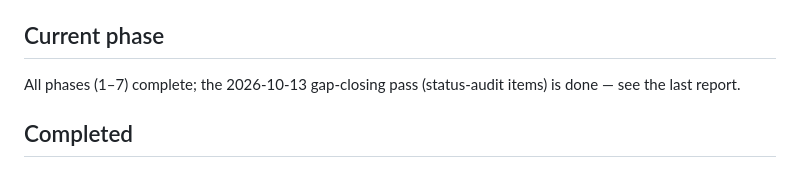
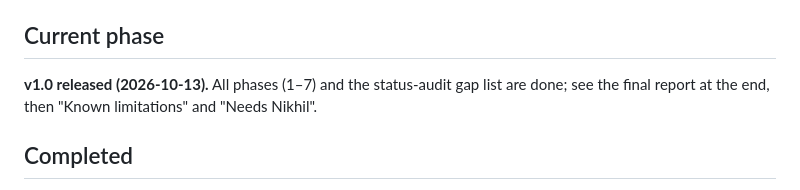
Before and after one commit to nikhilsk98/Hirescope, a Markdown page: PROGRESS.md, the part around one of its changes. GitHub-like rendering.

Commit message:
PROGRESS: v1.0 final report, known limitations and setup checklist

```diff
--- a/PROGRESS.md
+++ b/PROGRESS.md
@@ -3,7 +3,8 @@
 Resume here: read this file and `git log --oneline` first, then continue from **In progress**.
 
 ## Current phase
-All phases (1–7) complete; the 2026-10-13 gap-closing pass (status-audit items) is done — see the last report.
+**v1.0 released (2026-10-13).** All phases (1–7) and the status-audit gap list are done; see the final report at the
+end, then "Known limitations" and "Needs Nikhil".
 
 ## Completed
 - Phase 1 — vertical slice (Greenhouse → SQLite → scoring → dashboard → job package)
```
Also changed, not shown: other parts of PROGRESS.md (+56 -6 lines).
